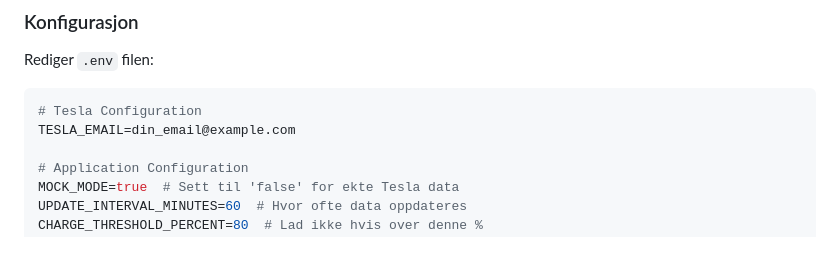
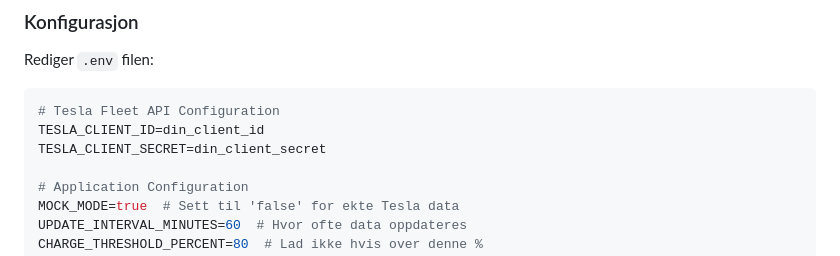
Before and after one commit to Iggisigg/Garasje, a Markdown page: README.md, the part around one of its changes. GitHub-like rendering.

````diff
--- a/README.md
+++ b/README.md
@@ -72,8 +72,9 @@ cp .env.example .env
 Rediger `.env` filen:
 
 ```env
-# Tesla Configuration
-TESLA_EMAIL=din_email@example.com
+# Tesla Fleet API Configuration
+TESLA_CLIENT_ID=din_client_id
+TESLA_CLIENT_SECRET=din_client_secret
 
 # Application Configuration
 MOCK_MODE=true  # Sett til 'false' for ekte Tesla data
````
Also changed, not shown: other parts of README.md (+42 -18 lines).
